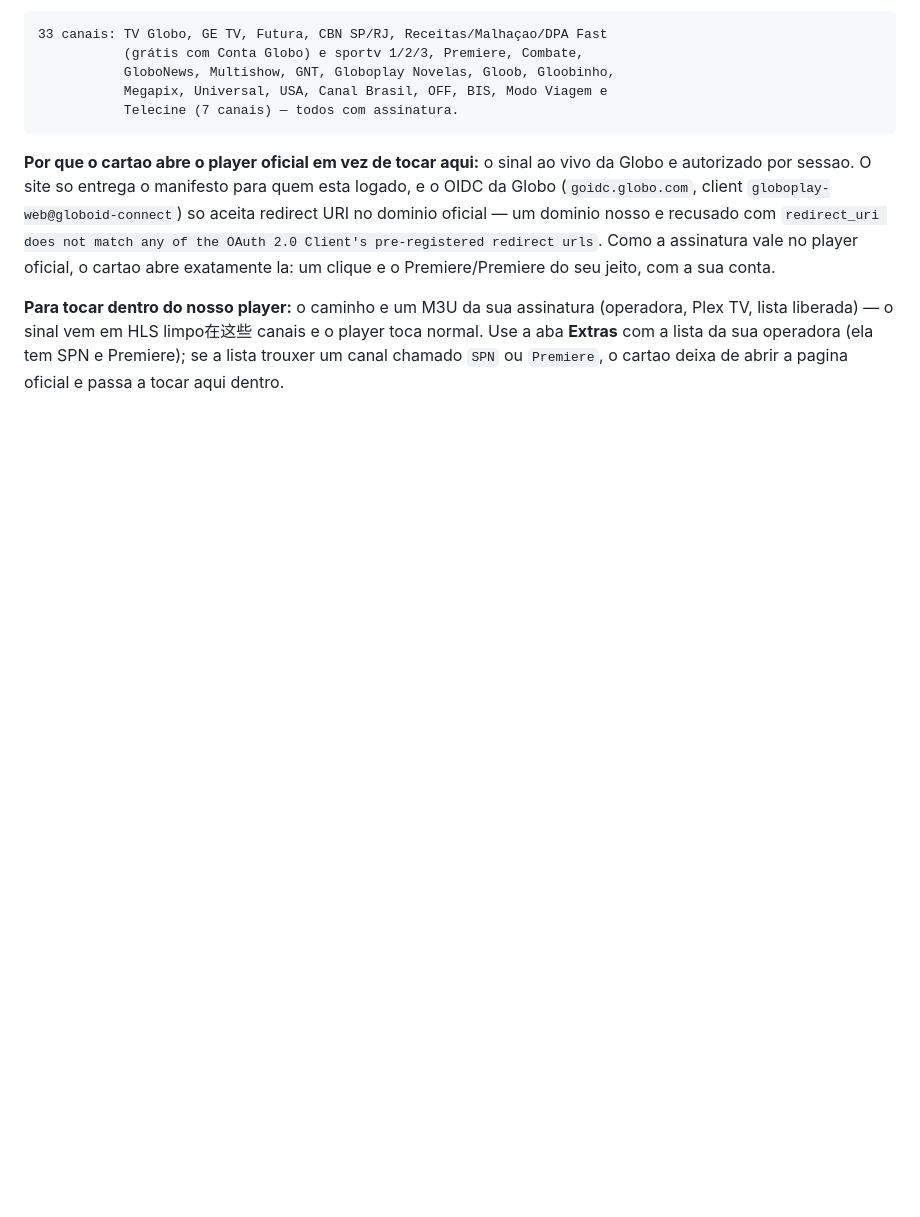
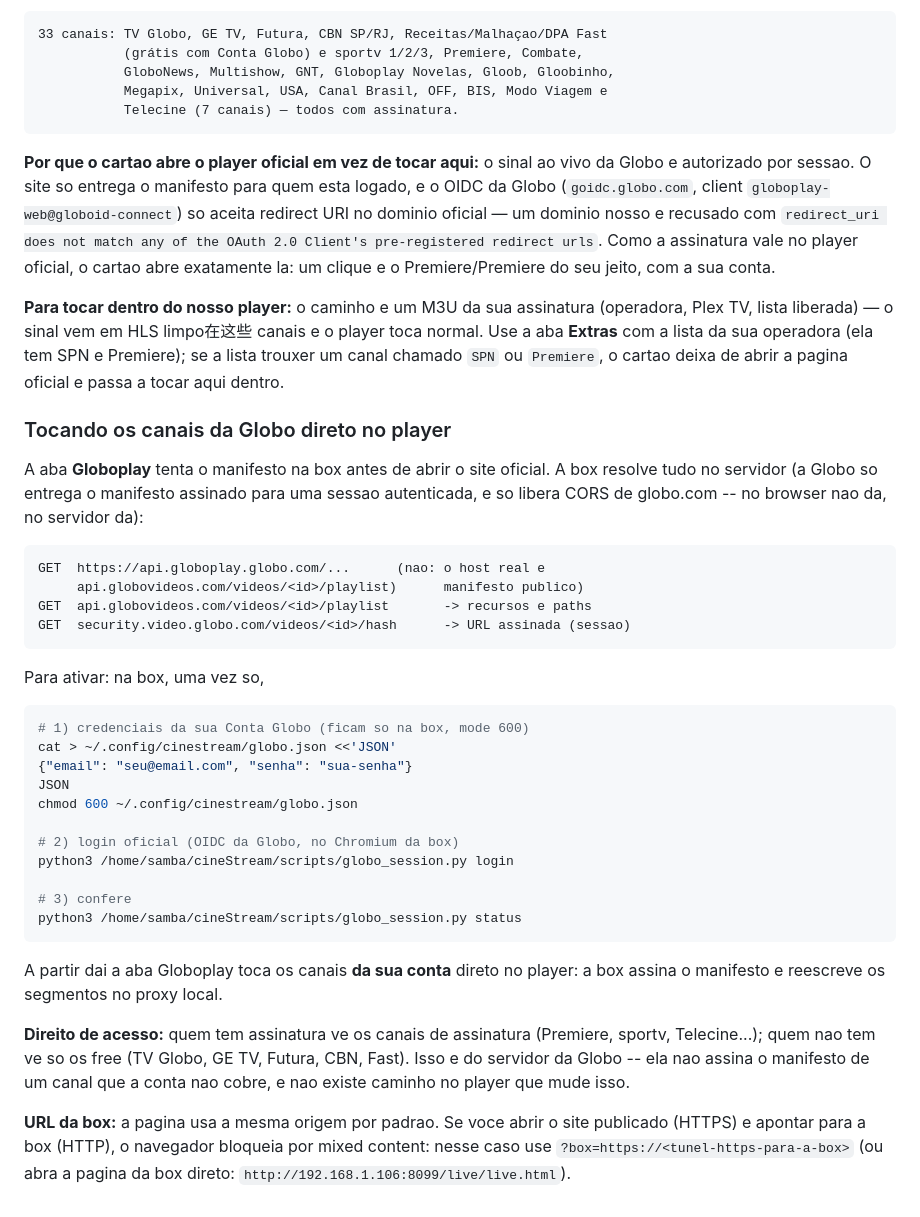
Before and after one commit to aalexaalmeida108-cmd/cinestream-br-v2, a Markdown page: README.md, the part around the change. Drawn GitHub-style; blank space fills up the shorter version.

Commit message:
globo: how to activate inline playback of the Globo channels

````diff
--- a/README.md
+++ b/README.md
@@ -359,3 +359,47 @@ canais e o player toca normal. Use a aba **Extras** com a lista da sua
 operadora (ela tem SPN e Premiere); se a lista trouxer um canal chamado
 `SPN` ou `Premiere`, o cartao deixa de abrir a pagina oficial e passa a
 tocar aqui dentro.
+
+### Tocando os canais da Globo direto no player
+
+A aba **Globoplay** tenta o manifesto na box antes de abrir o site oficial.
+A box resolve tudo no servidor (a Globo so entrega o manifesto assinado
+para uma sessao autenticada, e so libera CORS de globo.com -- no browser
+nao da, no servidor da):
+
+```
+GET  https://api.globoplay.globo.com/...      (nao: o host real e
+     api.globovideos.com/videos/<id>/playlist)      manifesto publico)
+GET  api.globovideos.com/videos/<id>/playlist       -> recursos e paths
+GET  security.video.globo.com/videos/<id>/hash      -> URL assinada (sessao)
+```
+
+Para ativar: na box, uma vez so,
+
+```bash
+# 1) credenciais da sua Conta Globo (ficam so na box, mode 600)
+cat > ~/.config/cinestream/globo.json <<'JSON'
+{"email": "seu@email.com", "senha": "sua-senha"}
+JSON
+chmod 600 ~/.config/cinestream/globo.json
+
+# 2) login oficial (OIDC da Globo, no Chromium da box)
+python3 /home/samba/cineStream/scripts/globo_session.py login
+
+# 3) confere
+python3 /home/samba/cineStream/scripts/globo_session.py status
+```
+
+A partir dai a aba Globoplay toca os canais **da sua conta** direto no
+player: a box assina o manifesto e reescreve os segmentos no proxy local.
+
+**Direito de acesso:** quem tem assinatura ve os canais de assinatura
+(Premiere, sportv, Telecine...); quem nao tem ve so os free (TV Globo,
+GE TV, Futura, CBN, Fast). Isso e do servidor da Globo -- ela nao assina
+o manifesto de um canal que a conta nao cobre, e nao existe caminho no
+player que mude isso.
+
+**URL da box:** a pagina usa a mesma origem por padrao. Se voce abrir o
+site publicado (HTTPS) e apontar para a box (HTTP), o navegador bloqueia
+por mixed content: nesse caso use `?box=https://<tunel-https-para-a-box>`
+(ou abra a pagina da box direto: `http://192.168.1.106:8099/live/live.html`).
````
